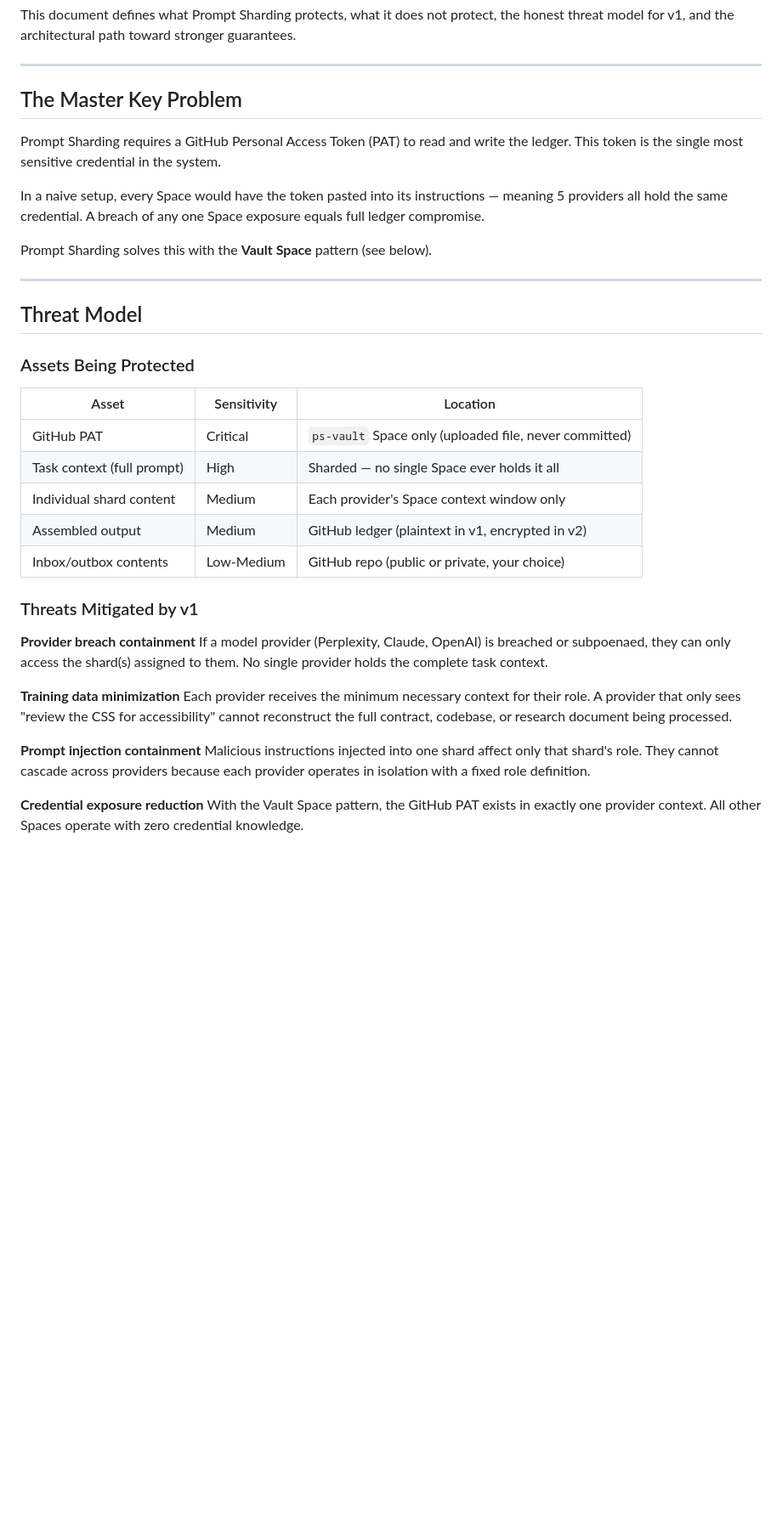
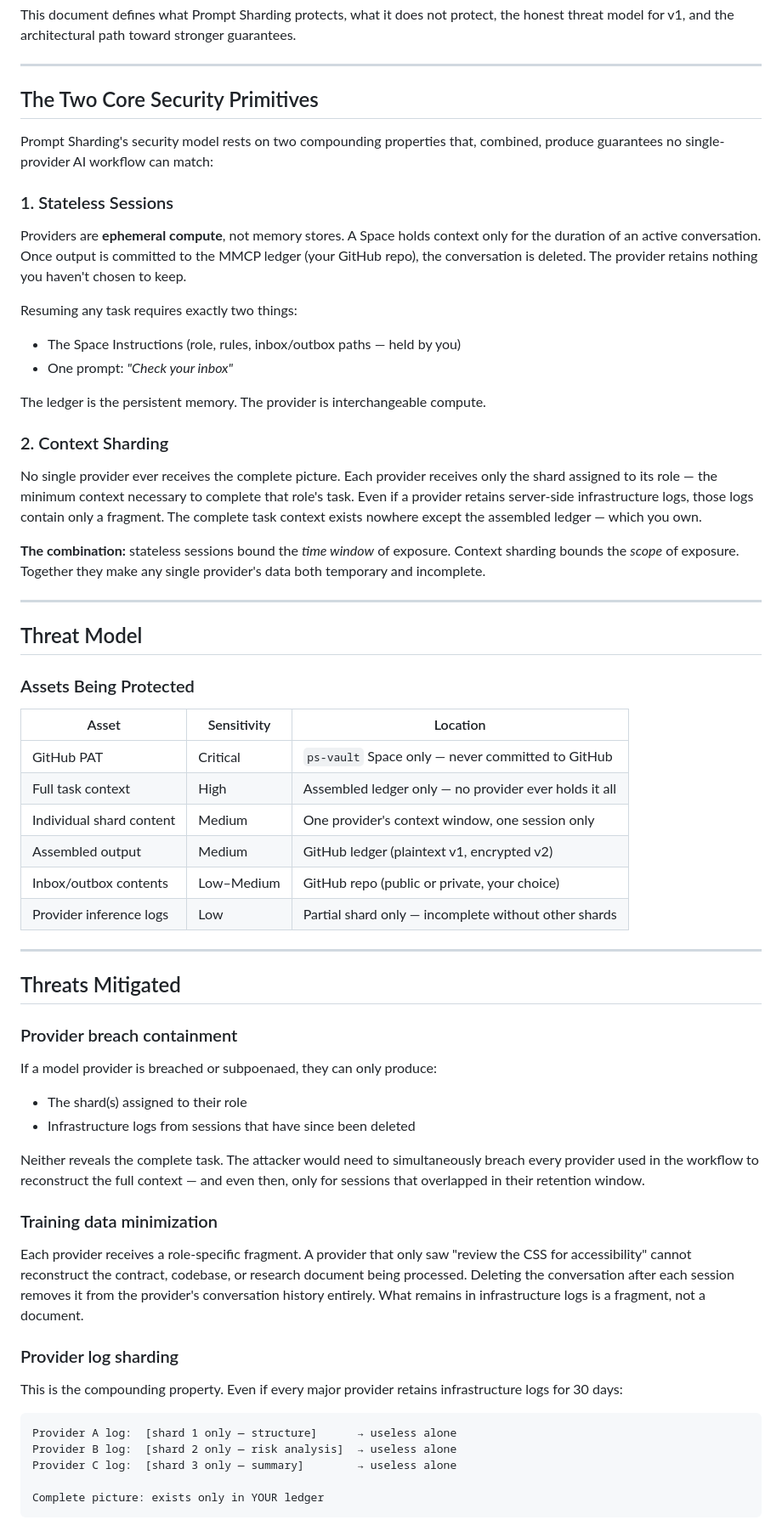
Before and after one commit to nothinginfinity/prompt-sharding, a Markdown page: SECURITY.md, the part around one of its changes. Shown at 85% size. Rendered like a GitHub page; blank space fills up the shorter version.

````diff
--- a/SECURITY.md
+++ b/SECURITY.md
@@ -7,16 +7,35 @@ the honest threat model for v1, and the architectural path toward stronger guara
 
 ---
 
-## The Master Key Problem
+## The Two Core Security Primitives
 
-Prompt Sharding requires a GitHub Personal Access Token (PAT) to read and write
-the ledger. This token is the single most sensitive credential in the system.
+Prompt Sharding's security model rests on two compounding properties that,
+combined, produce guarantees no single-provider AI workflow can match:
 
-In a naive setup, every Space would have the token pasted into its instructions —
-meaning 5 providers all hold the same credential. A breach of any one Space
-exposure equals full ledger compromise.
+### 1. Stateless Sessions
 
-Prompt Sharding solves this with the **Vault Space** pattern (see below).
+Providers are **ephemeral compute**, not memory stores. A Space holds context
+only for the duration of an active conversation. Once output is committed to
+the MMCP ledger (your GitHub repo), the conversation is deleted. The provider
+retains nothing you haven't chosen to keep.
+
+Resuming any task requires exactly two things:
+- The Space Instructions (role, rules, inbox/outbox paths — held by you)
+- One prompt: *"Check your inbox"*
+
+The ledger is the persistent memory. The provider is interchangeable compute.
+
+### 2. Context Sharding
+
+No single provider ever receives the complete picture. Each provider receives
+only the shard assigned to its role — the minimum context necessary to complete
+that role's task. Even if a provider retains server-side infrastructure logs,
+those logs contain only a fragment. The complete task context exists nowhere
+except the assembled ledger — which you own.
+
+**The combination:** stateless sessions bound the *time window* of exposure.
+Context sharding bounds the *scope* of exposure. Together they make any single
+provider's data both temporary and incomplete.
 
 ---
 
@@ -26,27 +45,42 @@ Prompt Sharding solves this with the **Vault Space** pattern (see below).
 
 | Asset | Sensitivity | Location |
 |---|---|---|
-| GitHub PAT | Critical | `ps-vault` Space only (uploaded file, never committed) |
-| Task context (full prompt) | High | Sharded — no single Space ever holds it all |
-| Individual shard content | Medium | Each provider's Space context window only |
-| Assembled output | Medium | GitHub ledger (plaintext in v1, encrypted in v2) |
-| Inbox/outbox contents | Low-Medium | GitHub repo (public or private, your choice) |
+| GitHub PAT | Critical | `ps-vault` Space only — never committed to GitHub |
+| Full task context | High | Assembled ledger only — no provider ever holds it all |
+| Individual shard content | Medium | One provider's context window, one session only |
+| Assembled output | Medium | GitHub ledger (plaintext v1, encrypted v2) |
+| Inbox/outbox contents | Low–Medium | GitHub repo (public or private, your choice) |
+| Provider inference logs | Low | Partial shard only — incomplete without other shards |
 
-### Threats Mitigated by v1
+---
 
-**Provider breach containment**
-If a model provider (Perplexity, Claude, OpenAI) is breached or subpoenaed,
-they can only access the shard(s) assigned to them. No single provider holds
-the complete task context.
+## Threats Mitigated
 
-**Training data minimization**
-Each provider receives the minimum necessary context for their role. A provider
-that only sees "review the CSS for accessibility" cannot reconstruct the full
-contract, codebase, or research document being processed.
+### Provider breach containment
+If a model provider is breached or subpoenaed, they can only produce:
+- The shard(s) assigned to their role
+- Infrastructure logs from sessions that have since been deleted
 
-**Prompt injection containment**
-Malicious instructions injected into one shard affect only that shard's role.
-They cannot cascade across providers because each provider operates in isolation
-with a fixed role definition.
+Neither reveals the complete task. The attacker would need to simultaneously
+breach every provider used in the workflow to reconstruct the full context —
+and even then, only for sessions that overlapped in their retention window.
 
-**Credential exposure reduction**
+### Training data minimization
+Each provider receives a role-specific fragment. A provider that only saw
+"review the CSS for accessibility" cannot reconstruct the contract, codebase,
+or research document being processed. Deleting the conversation after each
+session removes it from the provider's conversation history entirely. What
+remains in infrastructure logs is a fragment, not a document.
+
+### Provider log sharding
+This is the compounding property. Even if every major provider retains
+infrastructure logs for 30 days:
+
+```
+Provider A log:  [shard 1 only — structure]      → useless alone
+Provider B log:  [shard 2 only — risk analysis]  → useless alone
+Provider C log:  [shard 3 only — summary]        → useless alone
+
+Complete picture: exists only in YOUR ledger
+```
+
````
Also changed, not shown: other parts of SECURITY.md (+102 -87 lines).
